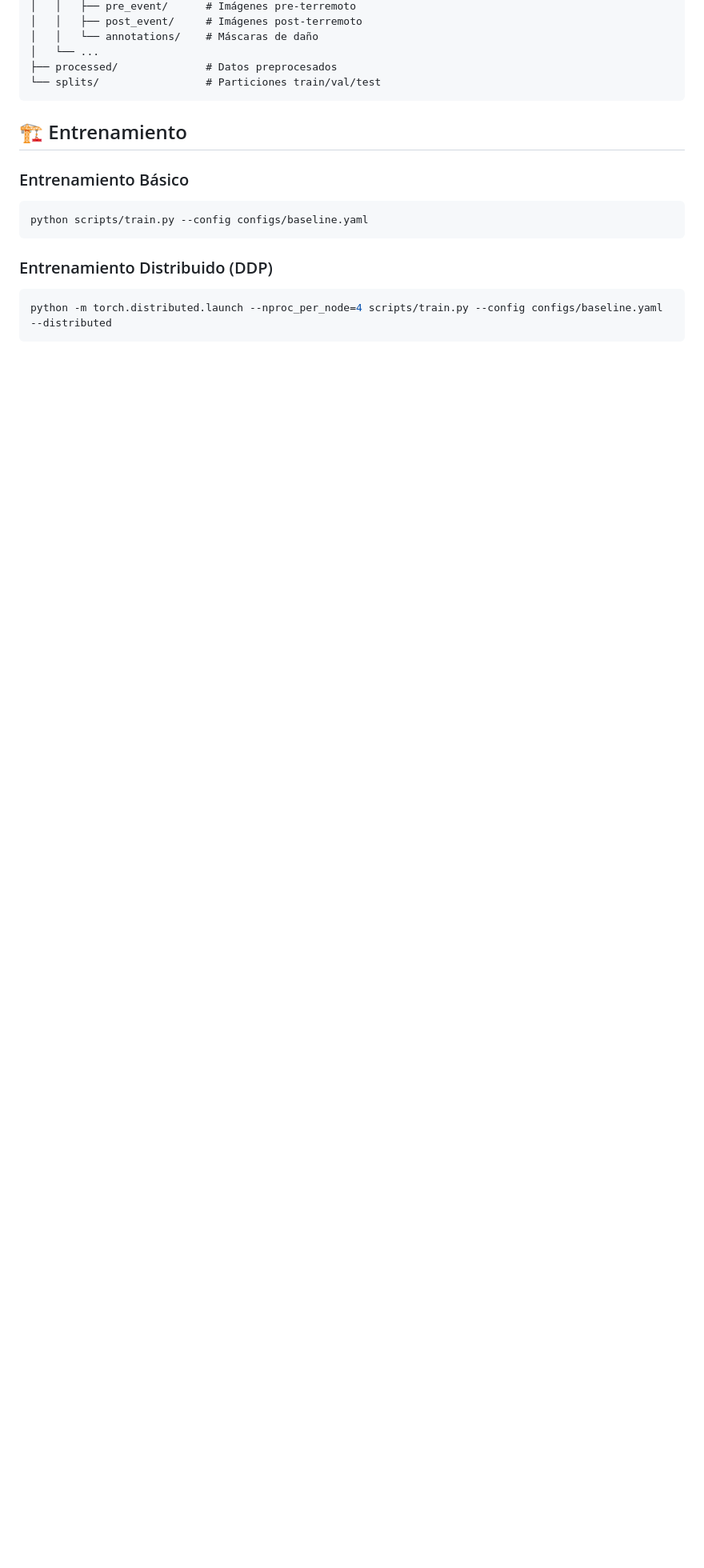
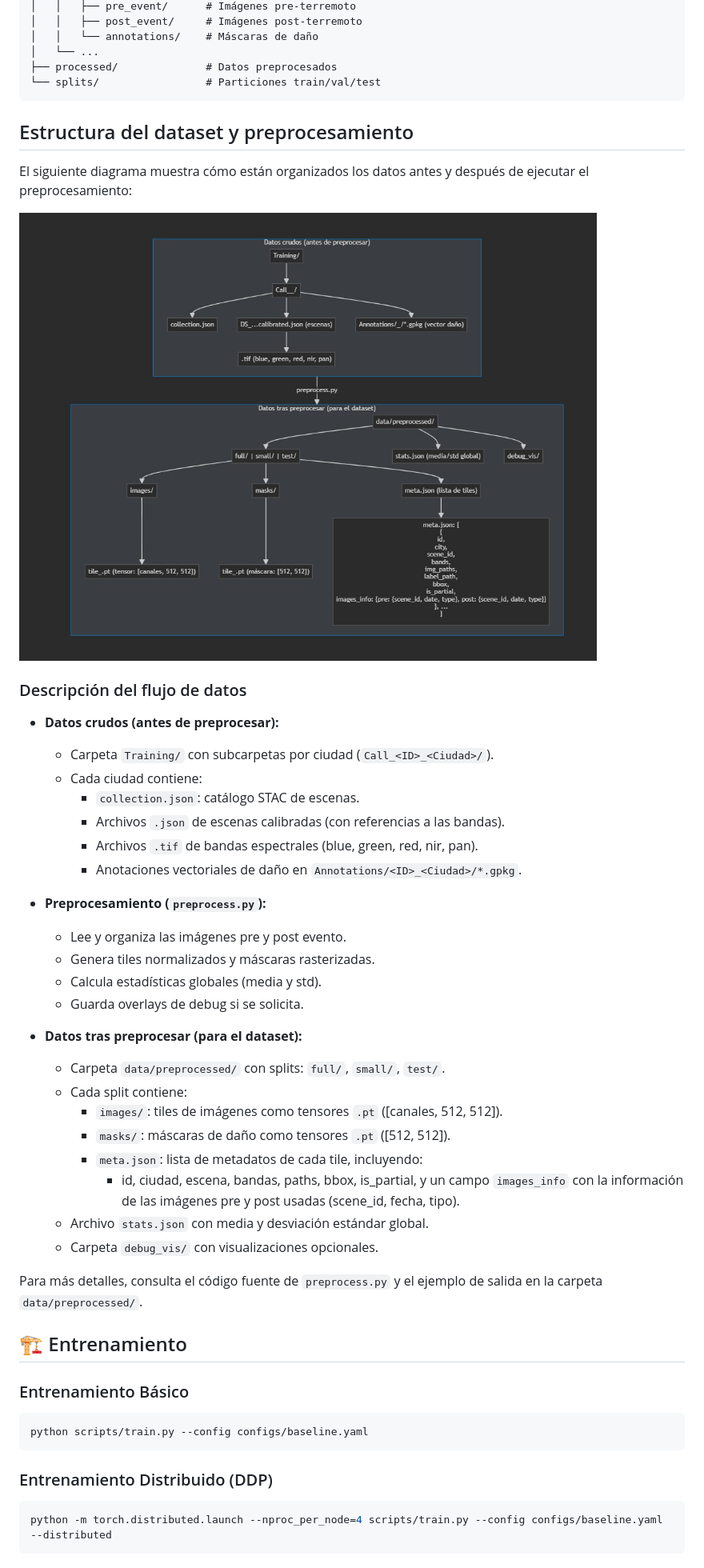
Before and after one commit to Sauvageduck24/AIFOREARTHQUAKE, a Markdown page: README.md, the part around the change. Shown at 80% size. Drawn GitHub-style; pictures changed too: dataset.jpg (added); blank space fills up the shorter version.

````diff
--- a/README.md
+++ b/README.md
@@ -81,6 +81,40 @@ data/
 ├── processed/              # Datos preprocesados
 └── splits/                 # Particiones train/val/test
 ```
+
+## Estructura del dataset y preprocesamiento
+
+El siguiente diagrama muestra cómo están organizados los datos antes y después de ejecutar el preprocesamiento:
+
+![Estructura del dataset](dataset.jpg)
+
+### Descripción del flujo de datos
+
+- **Datos crudos (antes de preprocesar):**
+  - Carpeta `Training/` con subcarpetas por ciudad (`Call_<ID>_<Ciudad>/`).
+  - Cada ciudad contiene:
+    - `collection.json`: catálogo STAC de escenas.
+    - Archivos `.json` de escenas calibradas (con referencias a las bandas).
+    - Archivos `.tif` de bandas espectrales (blue, green, red, nir, pan).
+    - Anotaciones vectoriales de daño en `Annotations/<ID>_<Ciudad>/*.gpkg`.
+
+- **Preprocesamiento (`preprocess.py`):**
+  - Lee y organiza las imágenes pre y post evento.
+  - Genera tiles normalizados y máscaras rasterizadas.
+  - Calcula estadísticas globales (media y std).
+  - Guarda overlays de debug si se solicita.
+
+- **Datos tras preprocesar (para el dataset):**
+  - Carpeta `data/preprocessed/` con splits: `full/`, `small/`, `test/`.
+  - Cada split contiene:
+    - `images/`: tiles de imágenes como tensores `.pt` ([canales, 512, 512]).
+    - `masks/`: máscaras de daño como tensores `.pt` ([512, 512]).
+    - `meta.json`: lista de metadatos de cada tile, incluyendo:
+      - id, ciudad, escena, bandas, paths, bbox, is_partial, y un campo `images_info` con la información de las imágenes pre y post usadas (scene_id, fecha, tipo).
+  - Archivo `stats.json` con media y desviación estándar global.
+  - Carpeta `debug_vis/` con visualizaciones opcionales.
+
+Para más detalles, consulta el código fuente de `preprocess.py` y el ejemplo de salida en la carpeta `data/preprocessed/`.
 
 ## 🏗️ Entrenamiento
 
````
Also changed, not shown: 4 other files.
